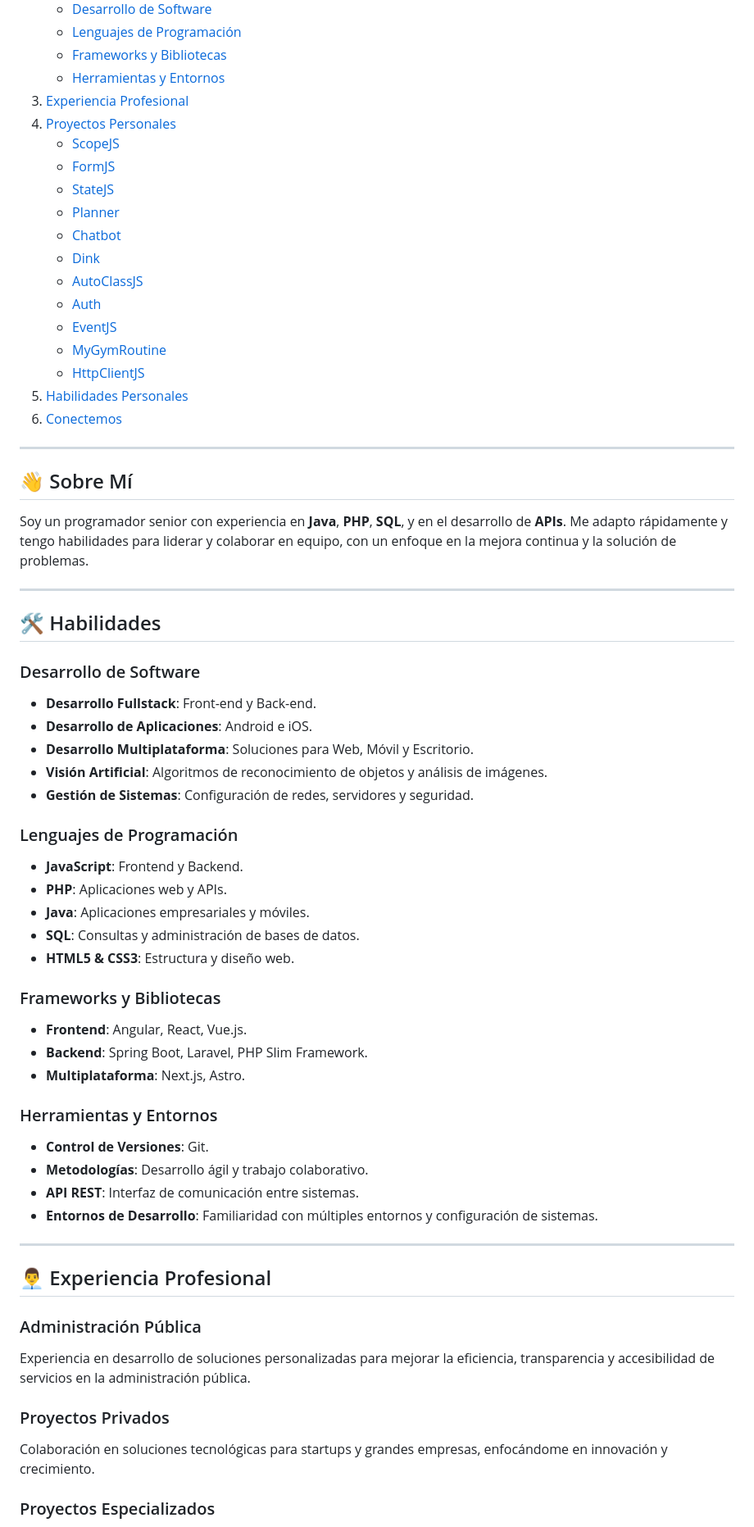
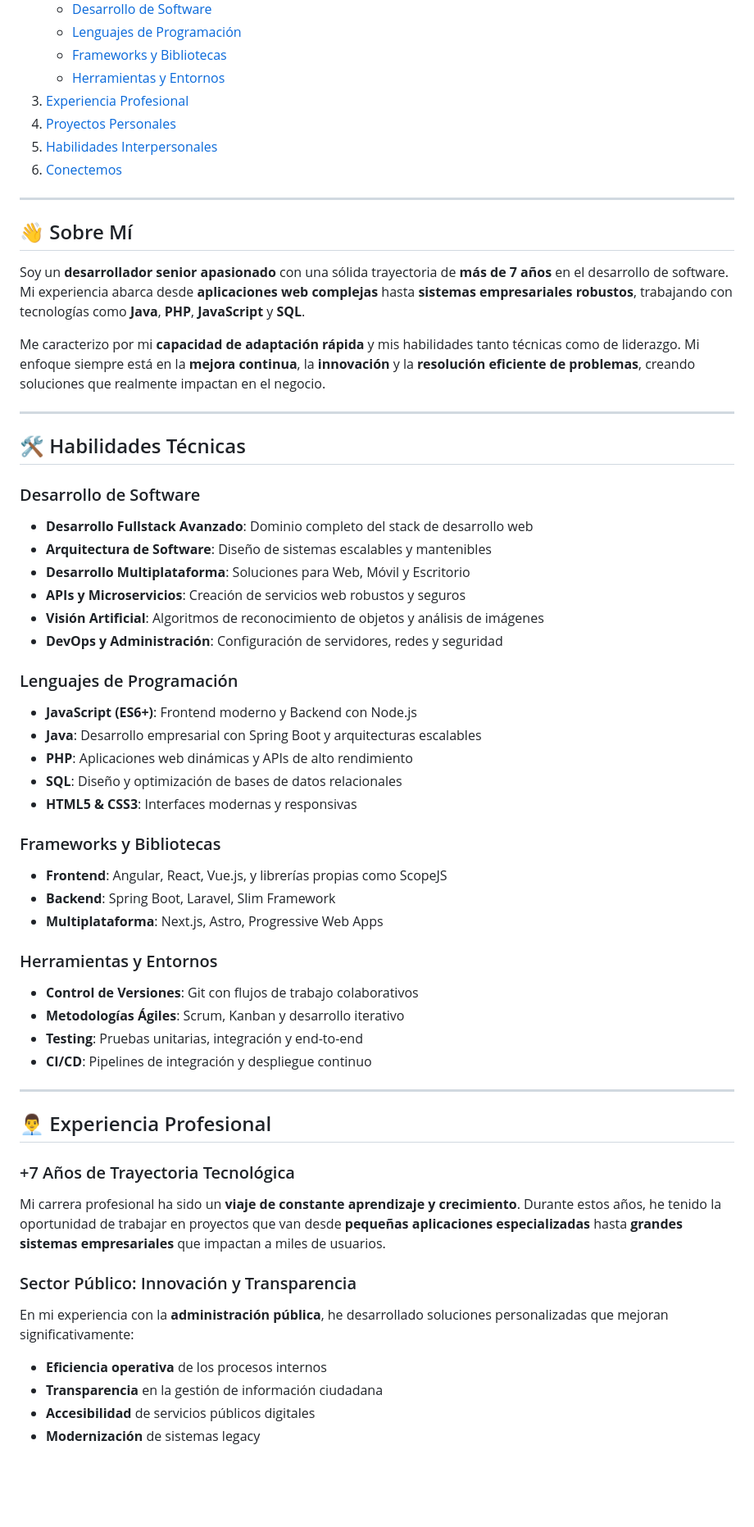
Before and after one commit to PabloTheBlink/PabloTheBlink, a Markdown page: README.md, the part around one of its changes. Shown at 82% size. GitHub-like rendering; blank space fills up the shorter version.

Commit message:
Actualizar el README.md para reflejar 7 años de experiencia y mejorar la estructura del contenido

```diff
--- a/README.md
+++ b/README.md
@@ -38,72 +14,67 @@ Rendimiento de una aplicación hecha en ScopeJS
    - [Lenguajes de Programación](#lenguajes-de-programación)
    - [Frameworks y Bibliotecas](#frameworks-y-bibliotecas)
    - [Herramientas y Entornos](#herramientas-y-entornos)
-3. [Experiencia Profesional](#experiencia-profesional)
-4. [Proyectos Personales](#proyectos-personales)
-   - [ScopeJS](#scopejs)
-   - [FormJS](#formjs)
-   - [StateJS](#statejs)
-   - [Planner](#planner)
-   - [Chatbot](#chatbot)
-   - [Dink](#dink)
-   - [AutoClassJS](#autoclassjs)
-   - [Auth](#auth)
-   - [EventJS](#eventjs)
-   - [MyGymRoutine](#mygymroutine)
-   - [HttpClientJS](#httpclientjs)
-5. [Habilidades Personales](#habilidades-personales)
-6. [Conectemos](#conectemos)
+3. [Experiencia Profesional](#-experiencia-profesional)
+4. [Proyectos Personales](#-proyectos-personales)
+5. [Habilidades Interpersonales](#-habilidades-interpersonales)
+6. [Conectemos](#-conectemos)
 
 ---
 
 ## 👋 Sobre Mí
 
-Soy un programador senior con experiencia en **Java**, **PHP**, **SQL**, y en el desarrollo de **APIs**. Me adapto rápidamente y tengo habilidades para liderar y colaborar en equipo, con un enfoque en la mejora continua y la solución de problemas.
+Soy un **desarrollador senior apasionado** con una sólida trayectoria de **más de 7 años** en el desarrollo de software. Mi experiencia abarca desde **aplicaciones web complejas** hasta **sistemas empresariales robustos**, trabajando con tecnologías como **Java**, **PHP**, **JavaScript** y **SQL**.
+
+Me caracterizo por mi **capacidad de adaptación rápida** y mis habilidades tanto técnicas como de liderazgo. Mi enfoque siempre está en la **mejora continua**, la **innovación** y la **resolución eficiente de problemas**, creando soluciones que realmente impactan en el negocio.
 
 ---
 
-## 🛠️ Habilidades
+## 🛠️ Habilidades Técnicas
 
 ### Desarrollo de Software
 
-- **Desarrollo Fullstack**: Front-end y Back-end.
-- **Desarrollo de Aplicaciones**: Android e iOS.
-- **Desarrollo Multiplataforma**: Soluciones para Web, Móvil y Escritorio.
-- **Visión Artificial**: Algoritmos de reconocimiento de objetos y análisis de imágenes.
-- **Gestión de Sistemas**: Configuración de redes, servidores y seguridad.
+- **Desarrollo Fullstack Avanzado**: Dominio completo del stack de desarrollo web
+- **Arquitectura de Software**: Diseño de sistemas escalables y mantenibles
+- **Desarrollo Multiplataforma**: Soluciones para Web, Móvil y Escritorio
+- **APIs y Microservicios**: Creación de servicios web robustos y seguros
+- **Visión Artificial**: Algoritmos de reconocimiento de objetos y análisis de imágenes
+- **DevOps y Administración**: Configuración de servidores, redes y seguridad
 
 ### Lenguajes de Programación
 
-- **JavaScript**: Frontend y Backend.
-- **PHP**: Aplicaciones web y APIs.
-- **Java**: Aplicaciones empresariales y móviles.
-- **SQL**: Consultas y administración de bases de datos.
-- **HTML5 & CSS3**: Estructura y diseño web.
+- **JavaScript (ES6+)**: Frontend moderno y Backend con Node.js
+- **Java**: Desarrollo empresarial con Spring Boot y arquitecturas escalables
+- **PHP**: Aplicaciones web dinámicas y APIs de alto rendimiento
+- **SQL**: Diseño y optimización de bases de datos relacionales
+- **HTML5 & CSS3**: Interfaces modernas y responsivas
 
 ### Frameworks y Bibliotecas
 
-- **Frontend**: Angular, React, Vue.js.
-- **Backend**: Spring Boot, Laravel, PHP Slim Framework.
-- **Multiplataforma**: Next.js, Astro.
+- **Frontend**: Angular, React, Vue.js, y librerías propias como ScopeJS
+- **Backend**: Spring Boot, Laravel, Slim Framework
+- **Multiplataforma**: Next.js, Astro, Progressive Web Apps
 
 ### Herramientas y Entornos
 
-- **Control de Versiones**: Git.
-- **Metodologías**: Desarrollo ágil y trabajo colaborativo.
-- **API REST**: Interfaz de comunicación entre sistemas.
-- **Entornos de Desarrollo**: Familiaridad con múltiples entornos y configuración de sistemas.
+- **Control de Versiones**: Git con flujos de trabajo colaborativos
+- **Metodologías Ágiles**: Scrum, Kanban y desarrollo iterativo
+- **Testing**: Pruebas unitarias, integración y end-to-end
+- **CI/CD**: Pipelines de integración y despliegue continuo
 
 ---
 
 ## 👨‍💼 Experiencia Profesional
 
-### Administración Pública
+### +7 Años de Trayectoria Tecnológica
 
-Experiencia en desarrollo de soluciones personalizadas para mejorar la eficiencia, transparencia y accesibilidad de servicios en la administración pública.
+Mi carrera profesional ha sido un **viaje de constante aprendizaje y crecimiento**. Durante estos años, he tenido la oportunidad de trabajar en proyectos que van desde **pequeñas aplicaciones especializadas** hasta **grandes sistemas empresariales** que impactan a miles de usuarios.
 
-### Proyectos Privados
+### Sector Público: Innovación y Transparencia
 
-Colaboración en soluciones tecnológicas para startups y grandes empresas, enfocándome en innovación y crecimiento.
+En mi experiencia con la **administración pública**, he desarrollado soluciones personalizadas que mejoran significativamente:
 
-### Proyectos Especializados
+- **Eficiencia operativa** de los procesos internos
+- **Transparencia** en la gestión de información ciudadana
+- **Accesibilidad** de servicios públicos digitales
+- **Modernización** de sistemas legacy
 
```
Also changed, not shown: other parts of README.md (+136 -85 lines).
